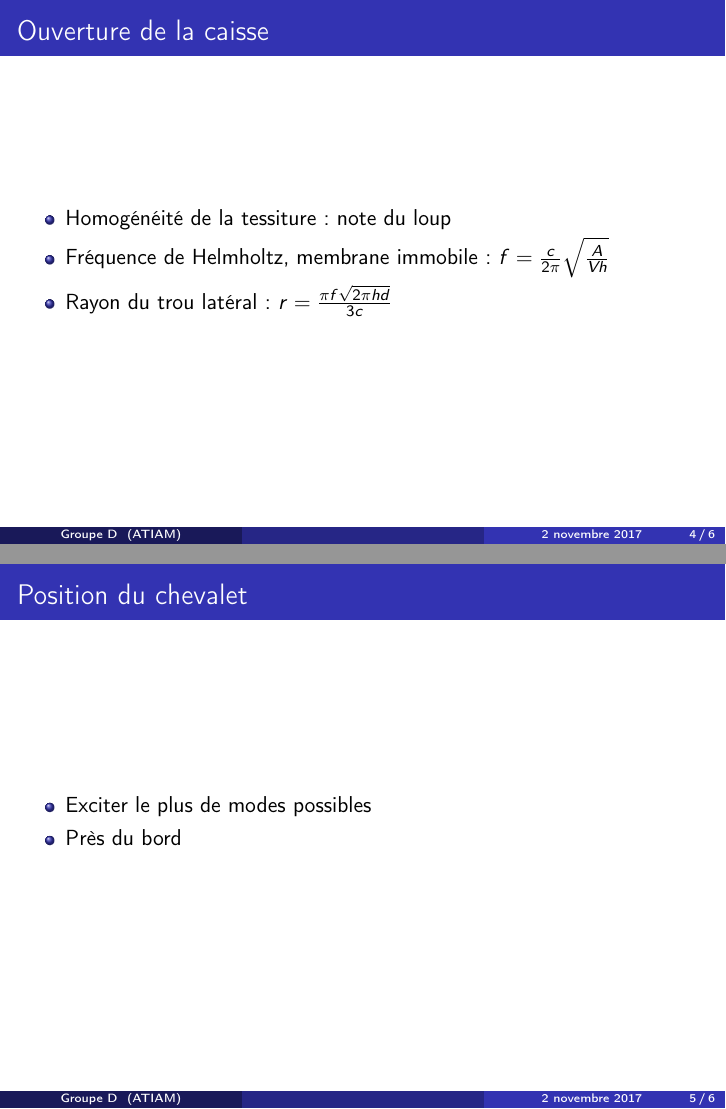
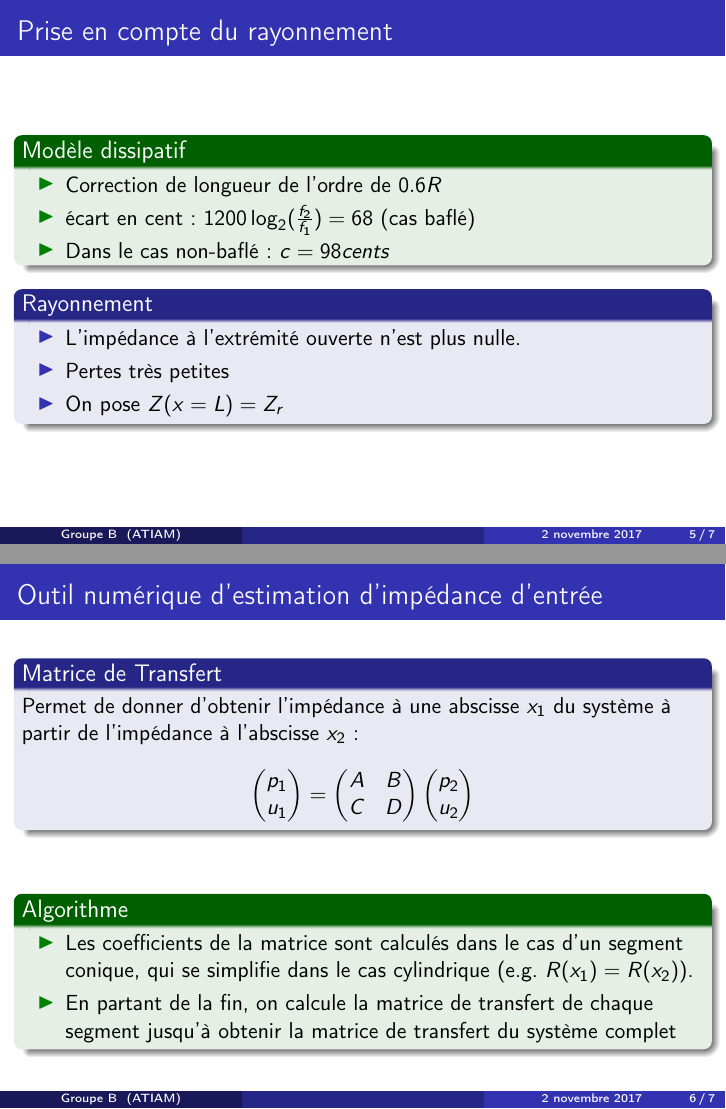
Before and after one commit to WetzelVictor/latex-presentation, LaTeX slides (main.tex, which reads config.tex): pages 4 and 5 of 6 before the commit and pages 9 and 13 of 14 after it, joined at a grey line. Compiled offline with pdfLaTeX.

Commit message:
Présentation type

```diff
--- a/config.tex
+++ b/config.tex
@@ -87,6 +87,8 @@
 \usepackage[T1]{fontenc}
 %
 \usepackage{graphicx}
+\usepackage{caption}
+\setbeamertemplate{itemize item}[triangle]
 % \usepackage{subfigure}
 % \usepackage{float}
 % \usepackage{lmodern}
--- a/main.tex
+++ b/main.tex
@@ -3,9 +3,9 @@
 %----------------------------------------------------------------------------------------
 \input{config.tex}
 
-\title[]{APP Cordes 2: Dimensionnement de la Kora} % The short title appears at the bottom of every slide, the full title is only on the title page
+\title[]{APP Vents 1: Percer les mystères des perces de cuivres} % The short title appears at the bottom of every slide, the full title is only on the title page
 
-\author{Groupe D} % Your name
+\author{Groupe B} % Your name
 \institute[ATIAM] % Your institution as it will appear on the bottom of every slide, may be shorthand to save space
 {
 Master ATIAM, Acoustique } % Your institution for the title page
@@ -40,0 +54 @@ Master ATIAM, Acoustique } % Your institution for the title page
+  \begin{block}{Modèle dissipatif}
@@ -43,7 +66 @@ Master ATIAM, Acoustique } % Your institution for the title page
 \begin{frame}
-  \frametitle{Ouverture de la caisse}
-  \begin{itemize}
-    \item Homogénéité de la tessiture: note du loup
-    \item Fréquence de Helmholtz, membrane immobile: $ f =\frac{c}{2\pi} \sqrt{\frac{A}{V h}}$
-    \item Rayon du trou latéral: $r = \frac{\pi f \sqrt{2 \pi h d}}{3c}$
-    \end{itemize}
@@ -52,2 +85,6 @@ Master ATIAM, Acoustique } % Your institution for the title page
 \begin{frame}
-  \frametitle{Position du chevalet}
+  \frametitle{Prise en compte du rayonnement}
+  \begin{exampleblock}{Modèle dissipatif}
+    \begin{itemize}
+    \item Correction de longueur de l'ordre de $0.6 R$
+    \item écart en cent: $1200 \log_2 (\frac{f_2}{f_1}) = 68 $ (cas baflé)
@@ -54,3 +96,4 @@ Master ATIAM, Acoustique } % Your institution for the title page
+    \begin{block}{Rayonnement}
   \begin{itemize}
-    \item Exciter le plus de modes possibles
-    \item Près du bord
+    \item L'impédance à l'extrémité ouverte n'est plus nulle.
+    \item Pertes très petites
@@ -60 +107,27 @@ Master ATIAM, Acoustique } % Your institution for the title page
 \begin{frame}
+  \frametitle{Outil numérique d'estimation d'impédance d'entrée}
+
+  \pause
+  \begin{block}{Matrice de Transfert}
+    Permet de donner d'obtenir l'impédance à une abscisse $x_1$ du système à
+    partir de l'impédance à l'abscisse $x_2$:
+    \begin{equation*}
+      \begin{pmatrix}
+        p_1\\
+        u_1\\
+      \end{pmatrix}
+      =
+      \begin{pmatrix}
+        A &B\\
+        C &D\\
+      \end{pmatrix}
+      \begin{pmatrix}
+        p_2\\
+        u_2\\
+      \end{pmatrix}
+    \end{equation*}
+  \end{block}
+
+  \vspace{20pt}
+  \pause
+  \begin{exampleblock}{Algorithme}
@@ -62 +134,6 @@ Master ATIAM, Acoustique } % Your institution for the title page
   \begin{itemize}
+    \item Les coefficients de la matrice sont calculés dans le cas d'un segment
+  conique, qui se simplifie dans le cas cylindrique (e.g. $R(x_1) = R(x_2)$).
+  \pause
+    \item En partant de la fin, on calcule la matrice de transfert de chaque
+      segment jusqu'à obtenir la matrice de transfert du système complet
@@ -66,3 +140,4 @@ Master ATIAM, Acoustique } % Your institution for the title page
   \end{itemize}
+\end{exampleblock}
 \end{frame}
 
```
Also changed, not shown: img/imp_entree.eps (added), img/imp_entree2.eps (added), img/imp_entree3.eps (added), img/prof_tromp.eps (added), main.pdf (deleted), main.tex (87 more changed lines), 12 other files.
